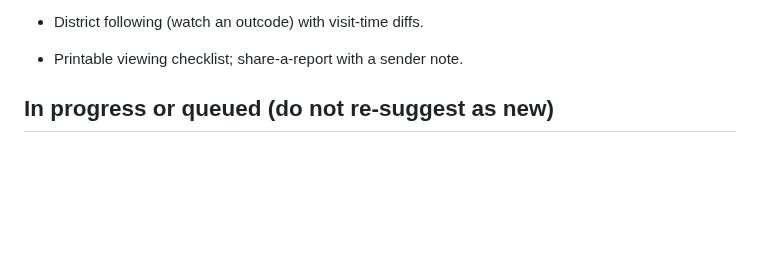
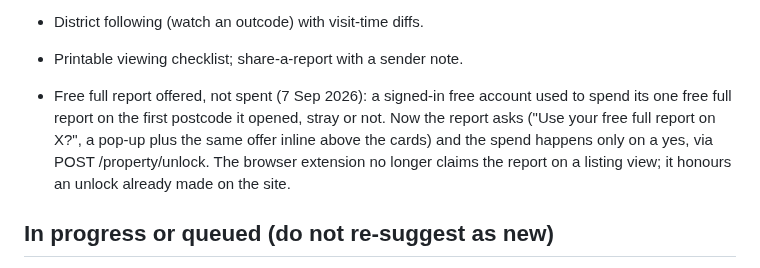
Before and after one commit to mrngmkmichael-cell/propertyvalue, a Markdown page: docs/BRAINSTORM_LOG.md, the part around the change. Rendered like a GitHub page; blank space fills up the shorter version.

Commit message:
Brainstorm log: the free report is offered, not spent

```diff
--- a/docs/BRAINSTORM_LOG.md
+++ b/docs/BRAINSTORM_LOG.md
@@ -343,6 +343,13 @@ the local Claude session as things ship. Newest first.
   failure; store page linked from /browser-extension.
 - District following (watch an outcode) with visit-time diffs.
 - Printable viewing checklist; share-a-report with a sender note.
+- Free full report offered, not spent (7 Sep 2026): a signed-in free
+  account used to spend its one free full report on the first postcode
+  it opened, stray or not. Now the report asks ("Use your free full
+  report on X?", a pop-up plus the same offer inline above the cards)
+  and the spend happens only on a yes, via POST /property/unlock. The
+  browser extension no longer claims the report on a listing view; it
+  honours an unlock already made on the site.
 
 ## In progress or queued (do not re-suggest as new)
 
```
